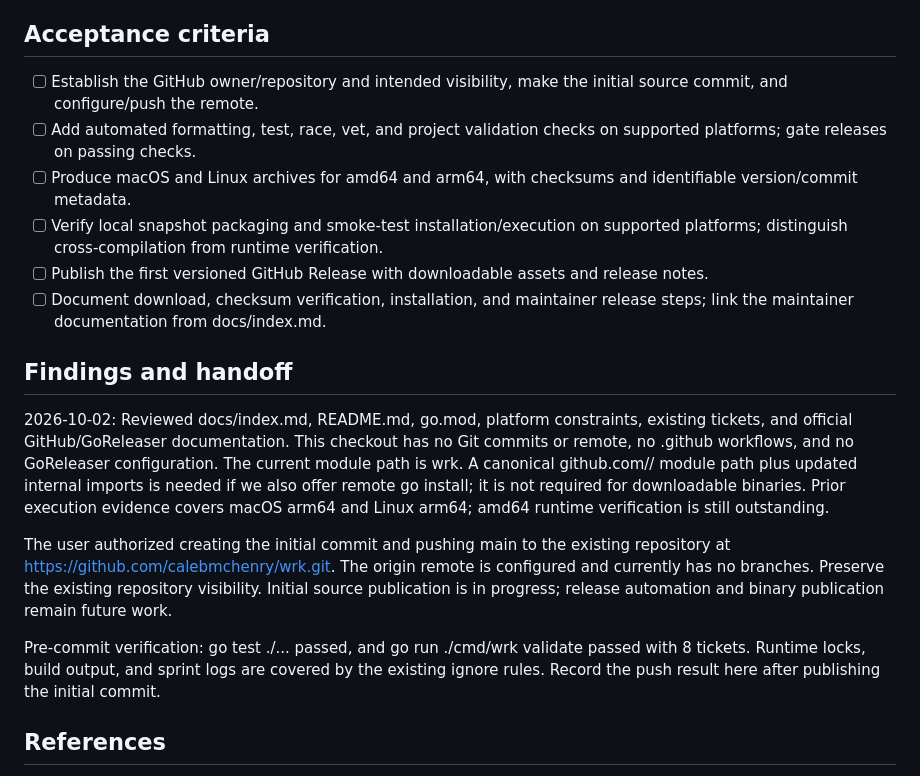
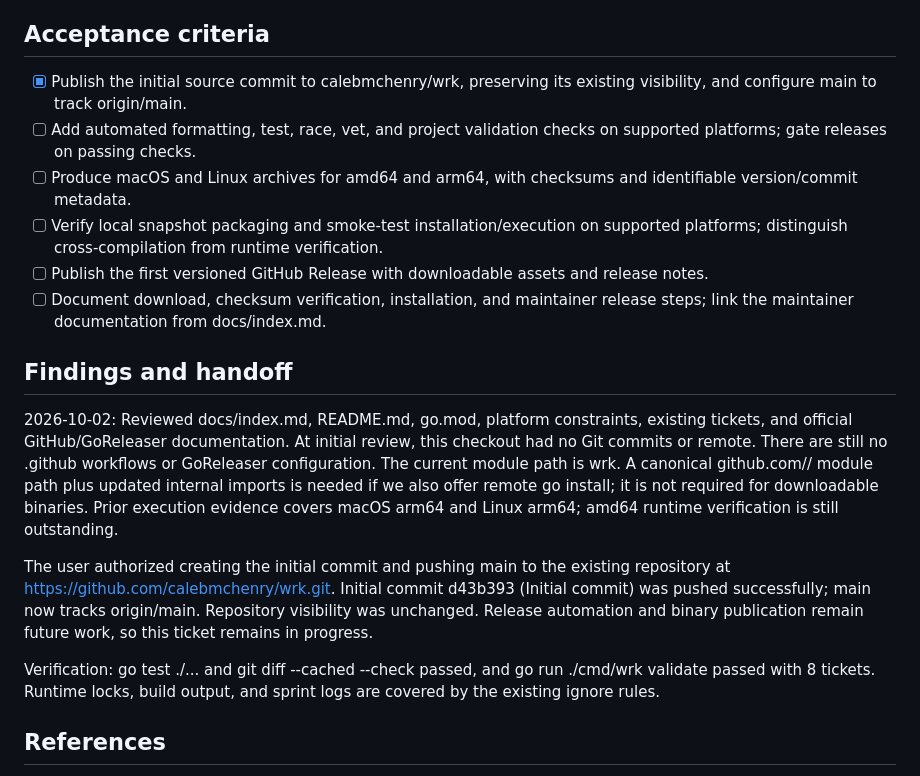
Before and after one commit to calebmchenry/wrk, a Markdown page: .wrk/wrk-551ff6c2.md, the part around the change. Rendered like a GitHub page.

Commit message:
Record initial repository publication

```diff
--- a/.wrk/wrk-551ff6c2.md
+++ b/.wrk/wrk-551ff6c2.md
@@ -17,7 +17,7 @@ Add .goreleaser.yaml, a CI workflow, a tag-triggered release workflow, version r
 
 ## Acceptance criteria
 
-- [ ] Establish the GitHub owner/repository and intended visibility, make the initial source commit, and configure/push the remote.
+- [x] Publish the initial source commit to calebmchenry/wrk, preserving its existing visibility, and configure main to track origin/main.
 - [ ] Add automated formatting, test, race, vet, and project validation checks on supported platforms; gate releases on passing checks.
 - [ ] Produce macOS and Linux archives for amd64 and arm64, with checksums and identifiable version/commit metadata.
 - [ ] Verify local snapshot packaging and smoke-test installation/execution on supported platforms; distinguish cross-compilation from runtime verification.
@@ -26,11 +26,11 @@ Add .goreleaser.yaml, a CI workflow, a tag-triggered release workflow, version r
 
 ## Findings and handoff
 
-2026-10-02: Reviewed docs/index.md, README.md, go.mod, platform constraints, existing tickets, and official GitHub/GoReleaser documentation. This checkout has no Git commits or remote, no .github workflows, and no GoReleaser configuration. The current module path is wrk. A canonical github.com/<owner>/<repo> module path plus updated internal imports is needed if we also offer remote go install; it is not required for downloadable binaries. Prior execution evidence covers macOS arm64 and Linux arm64; amd64 runtime verification is still outstanding.
+2026-10-02: Reviewed docs/index.md, README.md, go.mod, platform constraints, existing tickets, and official GitHub/GoReleaser documentation. At initial review, this checkout had no Git commits or remote. There are still no .github workflows or GoReleaser configuration. The current module path is wrk. A canonical github.com/<owner>/<repo> module path plus updated internal imports is needed if we also offer remote go install; it is not required for downloadable binaries. Prior execution evidence covers macOS arm64 and Linux arm64; amd64 runtime verification is still outstanding.
 
-The user authorized creating the initial commit and pushing main to the existing repository at https://github.com/calebmchenry/wrk.git. The origin remote is configured and currently has no branches. Preserve the existing repository visibility. Initial source publication is in progress; release automation and binary publication remain future work.
+The user authorized creating the initial commit and pushing main to the existing repository at https://github.com/calebmchenry/wrk.git. Initial commit d43b393 (Initial commit) was pushed successfully; main now tracks origin/main. Repository visibility was unchanged. Release automation and binary publication remain future work, so this ticket remains in progress.
 
-Pre-commit verification: go test ./... passed, and go run ./cmd/wrk validate passed with 8 tickets. Runtime locks, build output, and sprint logs are covered by the existing ignore rules. Record the push result here after publishing the initial commit.
+Verification: go test ./... and git diff --cached --check passed, and go run ./cmd/wrk validate passed with 8 tickets. Runtime locks, build output, and sprint logs are covered by the existing ignore rules.
 
 ## References
 
```
